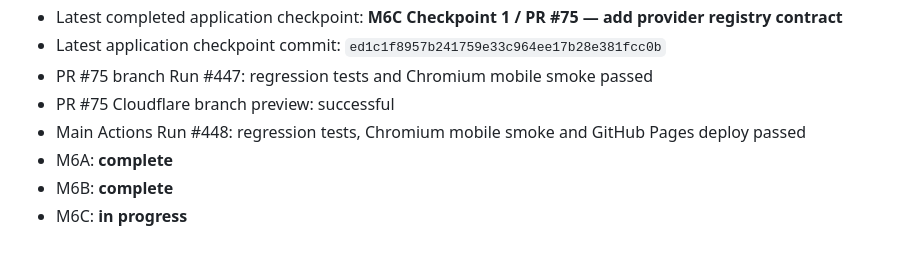
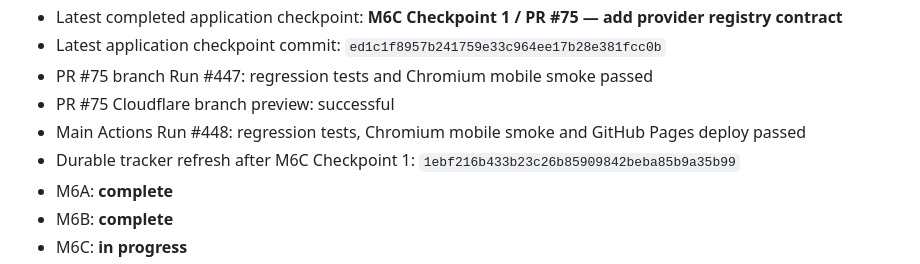
Before and after one commit to MaxYu725/hk-cinema, a Markdown page: docs/m6-checklist.md, the part around the change. Drawn GitHub-style.

Commit message:
Record tracker refresh commit after M6C checkpoint 1

```diff
--- a/docs/m6-checklist.md
+++ b/docs/m6-checklist.md
@@ -14,6 +14,7 @@ This file is the recovery/checkpoint source of truth for Phase M6. Update it as
 - PR #75 branch Run #447: regression tests and Chromium mobile smoke passed
 - PR #75 Cloudflare branch preview: successful
 - Main Actions Run #448: regression tests, Chromium mobile smoke and GitHub Pages deploy passed
+- Durable tracker refresh after M6C Checkpoint 1: `1ebf216b433b23c26b85909842beba85b9a35b99`
 - M6A: **complete**
 - M6B: **complete**
 - M6C: **in progress**
```
